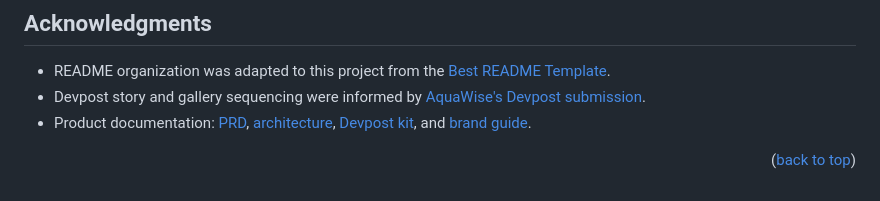
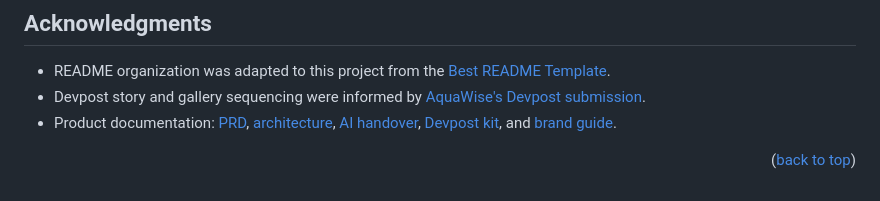
Before and after one commit to Ducksss/LifeHack-2026, a Markdown page: README.md, the part around the change. Rendered like a GitHub page.

```diff
--- a/README.md
+++ b/README.md
@@ -332,7 +332,8 @@ Project repository: [Ducksss/LifeHack-2026](https://github.com/Ducksss/LifeHack-
 - Devpost story and gallery sequencing were informed by
   [AquaWise's Devpost submission][aquawise-devpost].
 - Product documentation: [PRD](docs/PRD.md), [architecture](docs/architecture.md),
-  [Devpost kit](docs/DEVPOST_SUBMISSION.md), and [brand guide](docs/BRAND_GUIDE.md).
+  [AI handover](docs/HANDOVER.md), [Devpost kit](docs/DEVPOST_SUBMISSION.md), and
+  [brand guide](docs/BRAND_GUIDE.md).
 
 <p align="right">(<a href="#readme-top">back to top</a>)</p>
 
```
Also changed, not shown: AGENTS.md (added, +41 -0 lines), docs/HANDOVER.md (added, +293 -0 lines).
